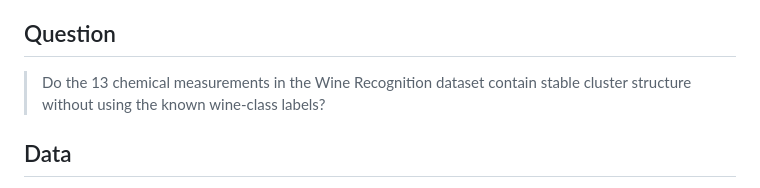
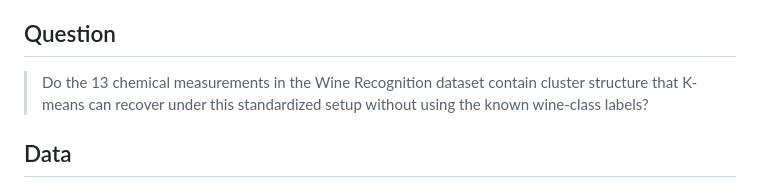
Before and after one commit to devissaputra/pca_clustering, a Markdown page: README.md, the part around the change. Drawn GitHub-style.

Commit message:
Tighten clustering research question to match evidence

```diff
--- a/README.md
+++ b/README.md
@@ -10,7 +10,7 @@ An unsupervised-learning study that separates **model selection** from **visuali
 
 ## Question
 
-> Do the 13 chemical measurements in the Wine Recognition dataset contain stable cluster structure without using the known wine-class labels?
+> Do the 13 chemical measurements in the Wine Recognition dataset contain cluster structure that K-means can recover under this standardized setup without using the known wine-class labels?
 
 ## Data
 
```
